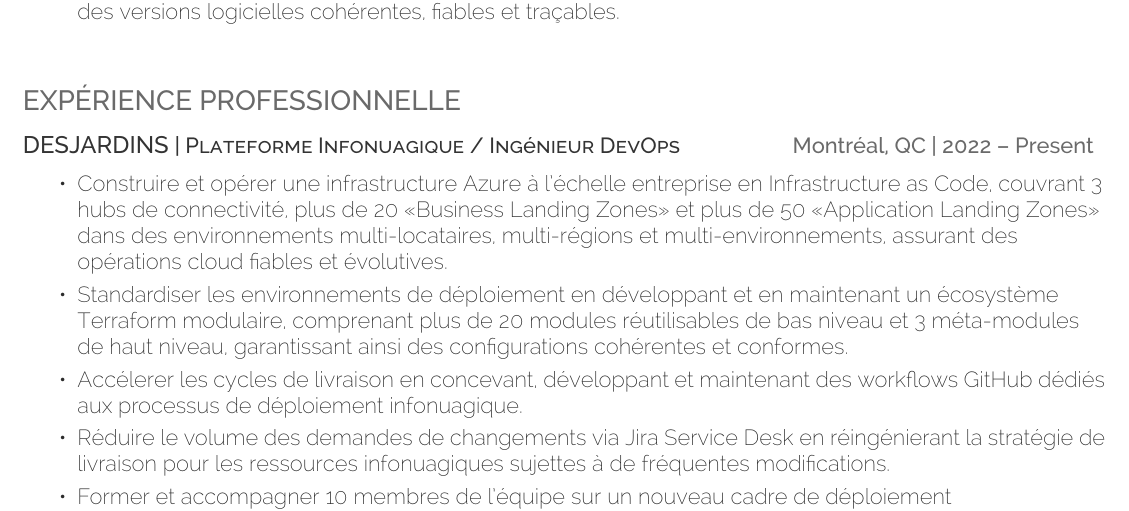
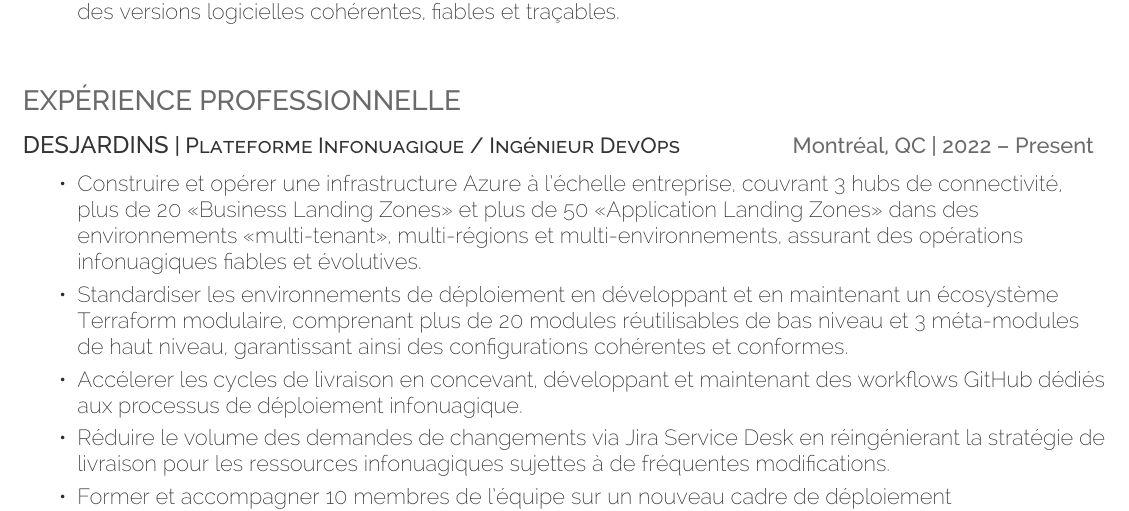
Before and after one commit to DevOpsByAA/cv-fr, a LaTeX CV (cv-fr.tex): part of page 1 of 2, cut so that both start at the same text. Compiled offline with XeLaTeX.

Commit message:
update cv

```diff
--- a/cv-fr.tex
+++ b/cv-fr.tex
@@ -87,7 +87,7 @@
 \sectionsepsmall
 \runsubsection{Desjardins}\descript{| Plateforme Infonuagique / Ingénieur DevOps}\hfill \location{Montréal, QC | 2022 – Present}
 \begin{tightemize}
-	\item Construire et opérer une infrastructure Azure à l'échelle entreprise en Infrastructure as Code, couvrant 3 hubs de connectivité, plus de 20 «Business Landing Zones» et plus de 50 «Application Landing Zones» dans des environnements multi-locataires, multi-régions et multi-environnements, assurant des opérations cloud fiables et évolutives.
+	\item Construire et opérer une infrastructure Azure à l'échelle entreprise, couvrant 3 hubs de connectivité, plus de 20 «Business Landing Zones» et plus de 50 «Application Landing Zones» dans des environnements «multi-tenant», multi-régions et multi-environnements, assurant des opérations infonuagiques fiables et évolutives.
 	\item Standardiser les environnements de déploiement en développant et en maintenant un écosystème Terraform modulaire, comprenant plus de 20 modules réutilisables de bas niveau et 3 méta-modules de haut niveau, garantissant ainsi des configurations cohérentes et conformes.
 	\item Accélerer les cycles de livraison en concevant, développant et maintenant des workflows GitHub dédiés aux processus de déploiement infonuagique.
 	\item Réduire le volume des demandes de changements via Jira Service Desk en réingénierant la stratégie de livraison pour les ressources infonuagiques sujettes à de fréquentes modifications.
```
